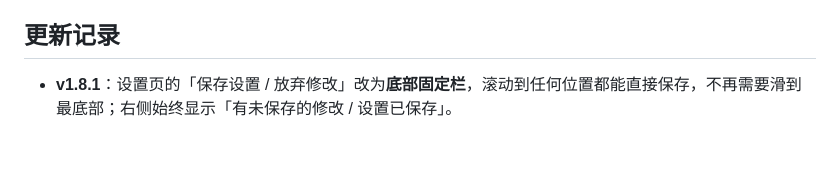
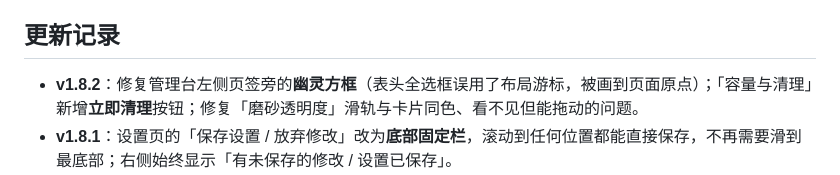
Before and after one commit to rosefinchlj/clipnest, a Markdown page: README.md, the part around the change. Drawn GitHub-style; blank space fills up the shorter version.

```diff
--- a/README.md
+++ b/README.md
@@ -166,6 +166,7 @@ clipnest.exe（单进程常驻）
 
 ## 更新记录
 
+- **v1.8.2**：修复管理台左侧页签旁的**幽灵方框**（表头全选框误用了布局游标，被画到页面原点）；「容量与清理」新增**立即清理**按钮；修复「磨砂透明度」滑轨与卡片同色、看不见但能拖动的问题。
 - **v1.8.1**：设置页的「保存设置 / 放弃修改」改为**底部固定栏**，滚动到任何位置都能直接保存，不再需要滑到最底部；右侧始终显示「有未保存的修改 / 设置已保存」。
 - **v1.8.0**：新增一组**克制的动效**——候选窗 160ms 内容淡入（只做透明度，不移动窗口，不拖慢呼出）；Toast 淡入时上浮 6px；按钮/筛选条/搜索框/导航项的悬停、聚焦、选中改为 90–120ms 插值过渡；管理台左侧导航切页不再硬跳。没有窗口飞入/缩放等夸张动画，粘贴路径不变。
 - **v1.7.3**：修复候选窗按 ↑/↓ 移动选中项时的**闪烁**——键盘导航改为最小滚动（选中行在视口内不重排列表），选中高亮改为瞬时切换，不再 80ms 淡入淡出。
```
Also changed, not shown: docs/ACCEPTANCE-RESULT.md (+19 -0 lines), docs/screenshots/manager-settings-scrolled.png, docs/screenshots/manager-settings.png, 5 other files.
